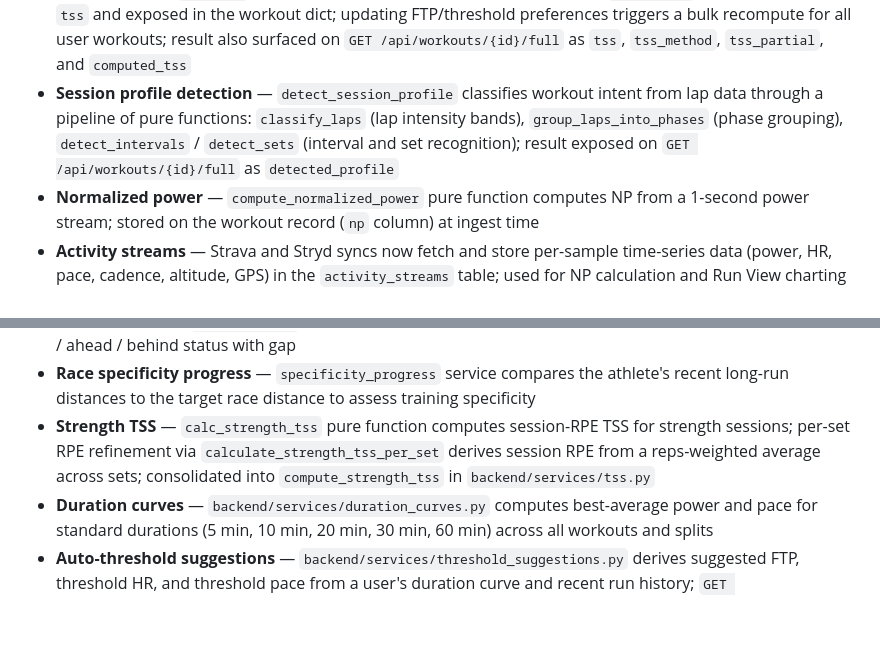
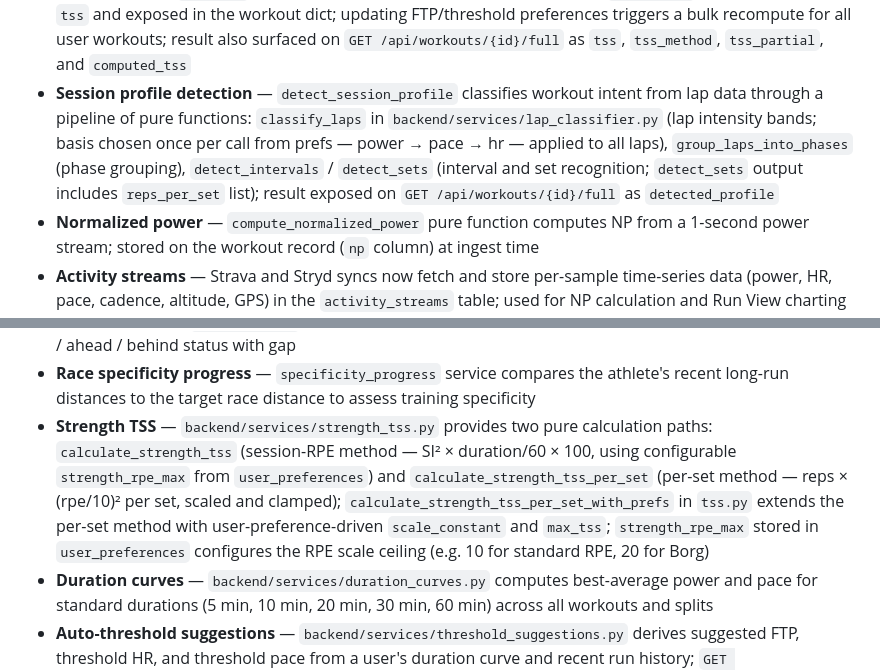
Before and after one commit to zealchaiwut/perf-coach, a Markdown page: README.md, 2 parts joined by grey strips. GitHub-like rendering; blank space fills up the shorter version.

```diff
--- a/README.md
+++ b/README.md
@@ -17,7 +17,7 @@ Personal performance dashboard. Tracks weight, habits, readiness, training log,
 - **Strength View** — per-workout strength detail page (`/strength-view`) showing exercise list, sets/reps/weight/RPE, and a redesigned header matching the Run View design language; reached from the training log detail panel
 - **Run Builder** — run planning page (`/run-builder`) for composing structured runs with Stryd aggregate fields (avg power, max power, normalized power, cadence, stride)
 - **Running TSS** — `compute_running_tss` service computes TSS automatically via three priority-ordered fallback methods: Power (NP/FTP), Pace (per-lap threshold pace), or HR (avg HR / threshold HR); result persisted to the `workouts` record on POST/PATCH workout and PUT splits; `tss_method` stored alongside `tss` and exposed in the workout dict; updating FTP/threshold preferences triggers a bulk recompute for all user workouts; result also surfaced on `GET /api/workouts/{id}/full` as `tss`, `tss_method`, `tss_partial`, and `computed_tss`
-- **Session profile detection** — `detect_session_profile` classifies workout intent from lap data through a pipeline of pure functions: `classify_laps` (lap intensity bands), `group_laps_into_phases` (phase grouping), `detect_intervals` / `detect_sets` (interval and set recognition); result exposed on `GET /api/workouts/{id}/full` as `detected_profile`
+- **Session profile detection** — `detect_session_profile` classifies workout intent from lap data through a pipeline of pure functions: `classify_laps` in `backend/services/lap_classifier.py` (lap intensity bands; basis chosen once per call from prefs — power → pace → hr — applied to all laps), `group_laps_into_phases` (phase grouping), `detect_intervals` / `detect_sets` (interval and set recognition; `detect_sets` output includes `reps_per_set` list); result exposed on `GET /api/workouts/{id}/full` as `detected_profile`
 - **Normalized power** — `compute_normalized_power` pure function computes NP from a 1-second power stream; stored on the workout record (`np` column) at ingest time
 - **Activity streams** — Strava and Stryd syncs now fetch and store per-sample time-series data (power, HR, pace, cadence, altitude, GPS) in the `activity_streams` table; used for NP calculation and Run View charting
 - **Race targets** — CRUD for user target races (`POST/GET/PUT/DELETE /api/races`); each race stores distance, goal time, priority (A/B/C), status (planned/done/abandoned), and race type (race/checkpoint — distinguishes A-race targets from intermediate checkpoints); goal pace is derived automatically from goal time and distance; race dict includes a computed `met_status` field (met/missed/upcoming)
@@ -28,7 +28,7 @@ Personal performance dashboard. Tracks weight, habits, readiness, training log,
 - **Taper recommendation** — `taper_recommendation` computes the optimal taper start date to hit a target TSB range on race day
 - **Peak tracking** — `peak_tracking` compares current TSB to the planned taper curve and returns an on-track / ahead / behind status with gap
 - **Race specificity progress** — `specificity_progress` service compares the athlete's recent long-run distances to the target race distance to assess training specificity
-- **Strength TSS** — `calc_strength_tss` pure function computes session-RPE TSS for strength sessions; per-set RPE refinement via `calculate_strength_tss_per_set` derives session RPE from a reps-weighted average across sets; consolidated into `compute_strength_tss` in `backend/services/tss.py`
+- **Strength TSS** — `backend/services/strength_tss.py` provides two pure calculation paths: `calculate_strength_tss` (session-RPE method — SI² × duration/60 × 100, using configurable `strength_rpe_max` from `user_preferences`) and `calculate_strength_tss_per_set` (per-set method — reps × (rpe/10)² per set, scaled and clamped); `calculate_strength_tss_per_set_with_prefs` in `tss.py` extends the per-set method with user-preference-driven `scale_constant` and `max_tss`; `strength_rpe_max` stored in `user_preferences` configures the RPE scale ceiling (e.g. 10 for standard RPE, 20 for Borg)
 - **Duration curves** — `backend/services/duration_curves.py` computes best-average power and pace for standard durations (5 min, 10 min, 20 min, 30 min, 60 min) across all workouts and splits
 - **Auto-threshold suggestions** — `backend/services/threshold_suggestions.py` derives suggested FTP, threshold HR, and threshold pace from a user's duration curve and recent run history; `GET /api/thresholds/suggestions` returns pending suggestions (those not yet accepted)
 - **Accept-suggestion flow** — `POST /api/thresholds/suggestions/accept` writes accepted threshold values to `user_preferences` with `source = "user_accepted"`; accepted suggestions are suppressed from future GET calls
```
Also changed, not shown: CHANGELOG.md (+9 -0 lines), SCHEMA.md (+2 -1 lines).
